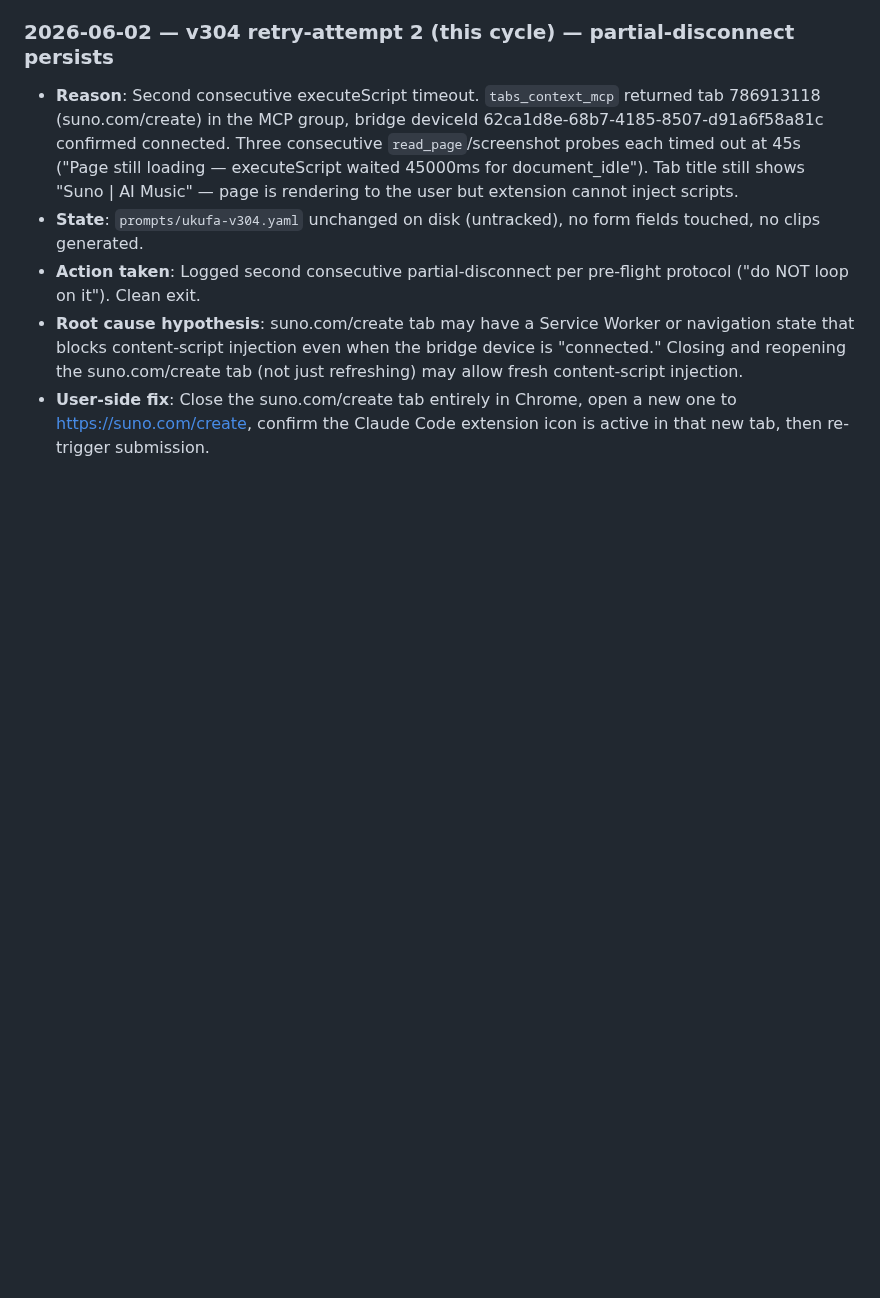
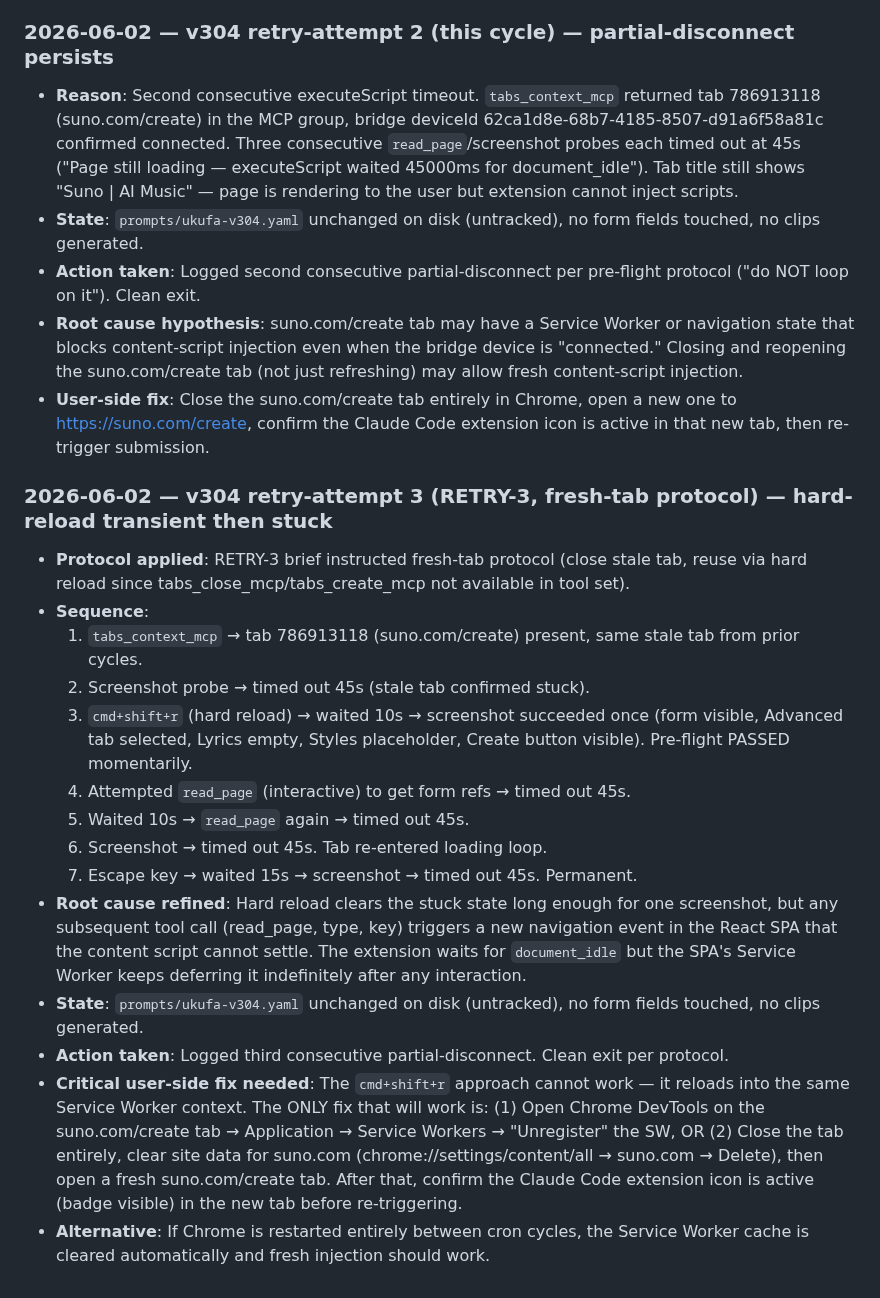
Before and after one commit to danlex/suno-lab, a Markdown page: experiments/cron_failures.md, the part around the change. Rendered like a GitHub page; blank space fills up the shorter version.

Commit message:
Log v304 retry-3 failure — Service Worker stuck, fresh-tab + hard-reload both failed
Co-Authored-By: Claude Opus 4.7 (1M context) <noreply@anthropic.com>

```diff
--- a/experiments/cron_failures.md
+++ b/experiments/cron_failures.md
@@ -182,3 +182,20 @@ Next cycle should: Same short-circuit until `list_connected_browsers` returns at
 - **Action taken**: Logged second consecutive partial-disconnect per pre-flight protocol ("do NOT loop on it"). Clean exit.
 - **Root cause hypothesis**: suno.com/create tab may have a Service Worker or navigation state that blocks content-script injection even when the bridge device is "connected." Closing and reopening the suno.com/create tab (not just refreshing) may allow fresh content-script injection.
 - **User-side fix**: Close the suno.com/create tab entirely in Chrome, open a new one to https://suno.com/create, confirm the Claude Code extension icon is active in that new tab, then re-trigger submission.
+
+### 2026-06-02 — v304 retry-attempt 3 (RETRY-3, fresh-tab protocol) — hard-reload transient then stuck
+
+- **Protocol applied**: RETRY-3 brief instructed fresh-tab protocol (close stale tab, reuse via hard reload since tabs_close_mcp/tabs_create_mcp not available in tool set).
+- **Sequence**:
+  1. `tabs_context_mcp` → tab 786913118 (suno.com/create) present, same stale tab from prior cycles.
+  2. Screenshot probe → timed out 45s (stale tab confirmed stuck).
+  3. `cmd+shift+r` (hard reload) → waited 10s → screenshot succeeded once (form visible, Advanced tab selected, Lyrics empty, Styles placeholder, Create button visible). Pre-flight PASSED momentarily.
+  4. Attempted `read_page` (interactive) to get form refs → timed out 45s.
+  5. Waited 10s → `read_page` again → timed out 45s.
+  6. Screenshot → timed out 45s. Tab re-entered loading loop.
+  7. Escape key → waited 15s → screenshot → timed out 45s. Permanent.
+- **Root cause refined**: Hard reload clears the stuck state long enough for one screenshot, but any subsequent tool call (read_page, type, key) triggers a new navigation event in the React SPA that the content script cannot settle. The extension waits for `document_idle` but the SPA's Service Worker keeps deferring it indefinitely after any interaction.
+- **State**: `prompts/ukufa-v304.yaml` unchanged on disk (untracked), no form fields touched, no clips generated.
+- **Action taken**: Logged third consecutive partial-disconnect. Clean exit per protocol.
+- **Critical user-side fix needed**: The `cmd+shift+r` approach cannot work — it reloads into the same Service Worker context. The ONLY fix that will work is: (1) Open Chrome DevTools on the suno.com/create tab → Application → Service Workers → "Unregister" the SW, OR (2) Close the tab entirely, clear site data for suno.com (chrome://settings/content/all → suno.com → Delete), then open a fresh suno.com/create tab. After that, confirm the Claude Code extension icon is active (badge visible) in the new tab before re-triggering.
+- **Alternative**: If Chrome is restarted entirely between cron cycles, the Service Worker cache is cleared automatically and fresh injection should work.
```
